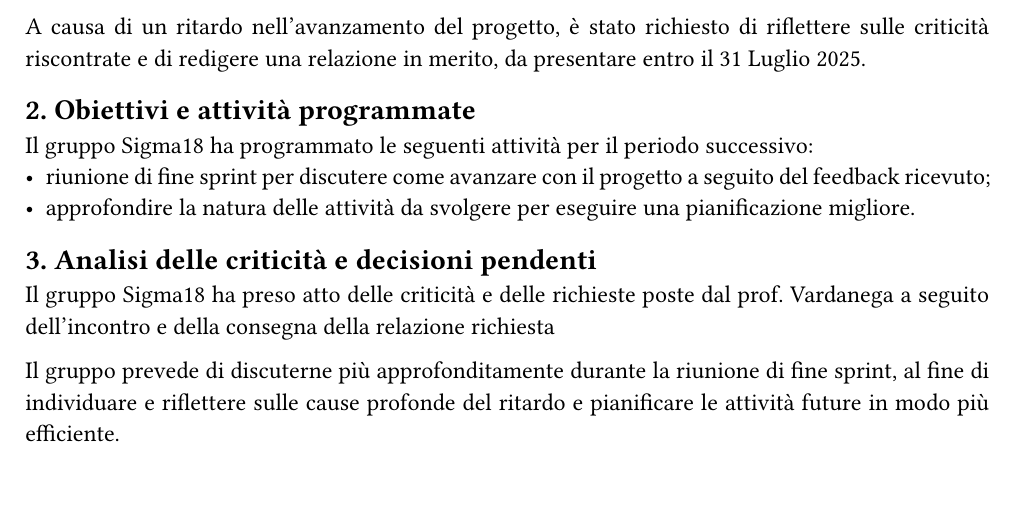
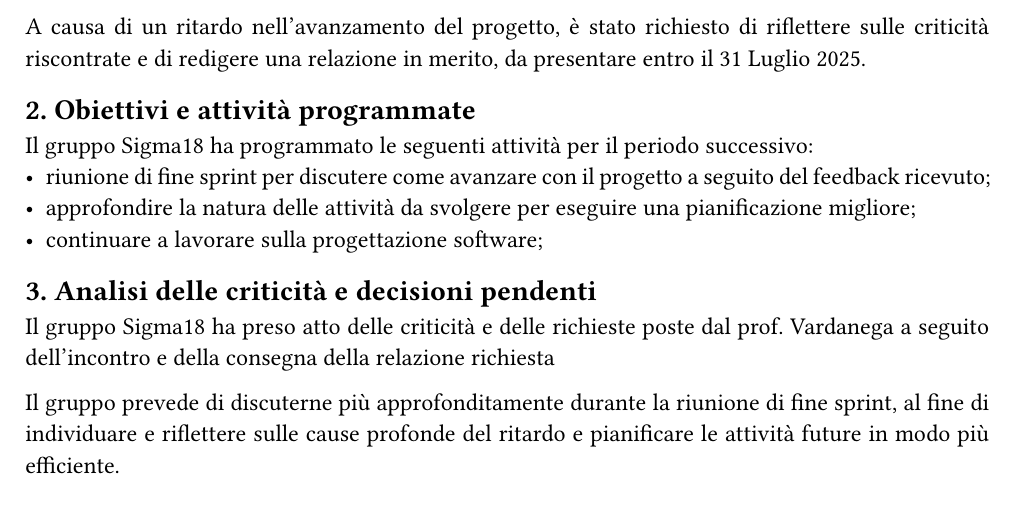
Before and after one commit to Sigma18Unipd/docs, a Typst document (0-diaridibordo/pb/ddb_20250804.typ): part of page 2 of 2, cut so that both start at the same text. Compiled offline with Typst 0.15.

Commit message:
aggiunta progettazione

```diff
--- a/0-diaridibordo/pb/ddb_20250804.typ
+++ b/0-diaridibordo/pb/ddb_20250804.typ
@@ -47,7 +47,9 @@ A causa di un ritardo nell'avanzamento del progetto, è stato richiesto di rifle
 // - automazione dei test, che richiede individuazione delle tecnologie idonee e delle loro pratiche uso, e loro inserimento nel way of working.
 Il gruppo Sigma18 ha programmato le seguenti attività per il periodo successivo:
 - riunione di fine sprint per discutere come avanzare con il progetto a seguito del feedback ricevuto;
-- approfondire la natura delle attività da svolgere per eseguire una pianificazione migliore.
+- approfondire la natura delle attività da svolgere per eseguire una pianificazione migliore;
+- continuare a lavorare sulla progettazione software;
+
 
 
 == 3. Analisi delle criticità e decisioni pendenti
```
